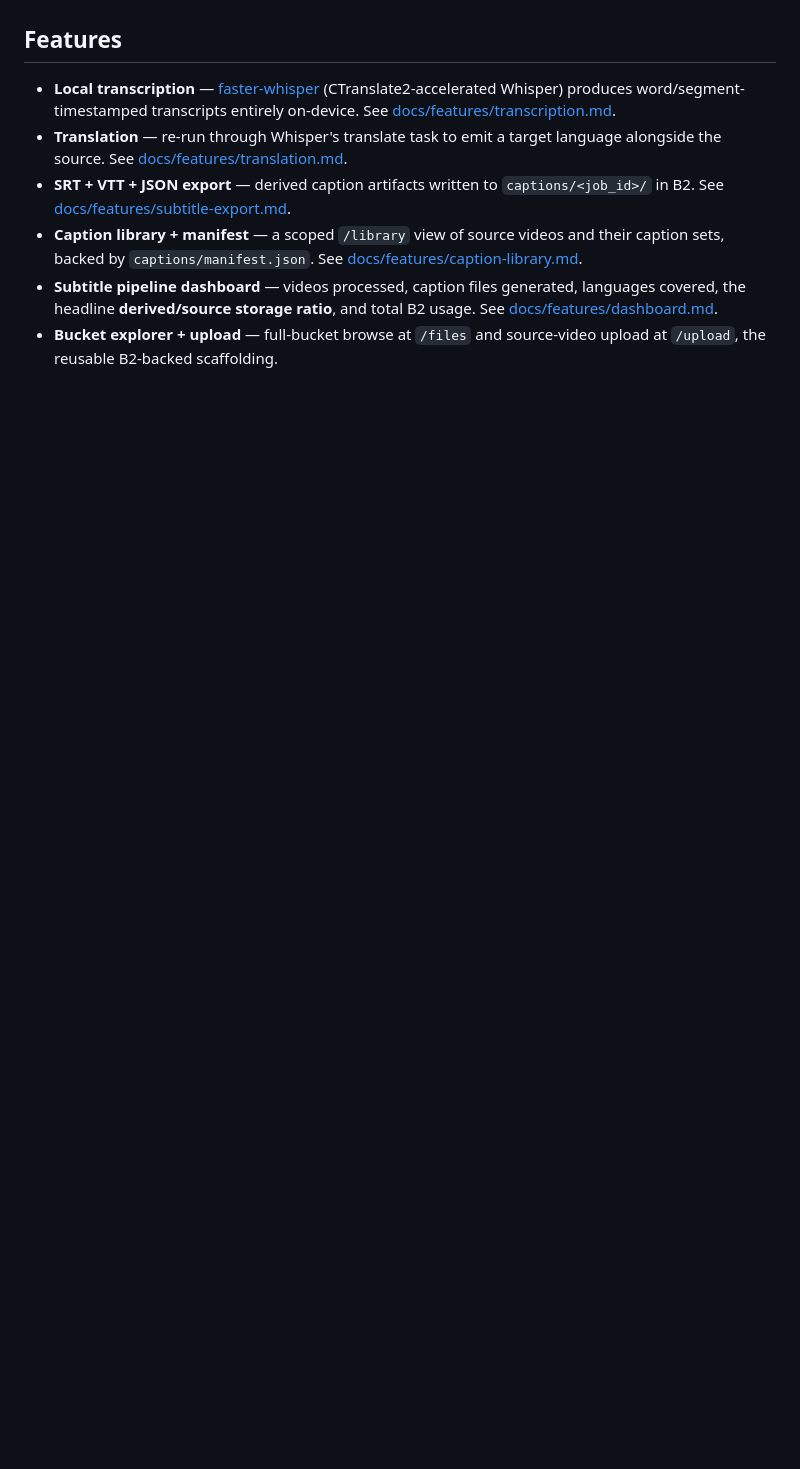
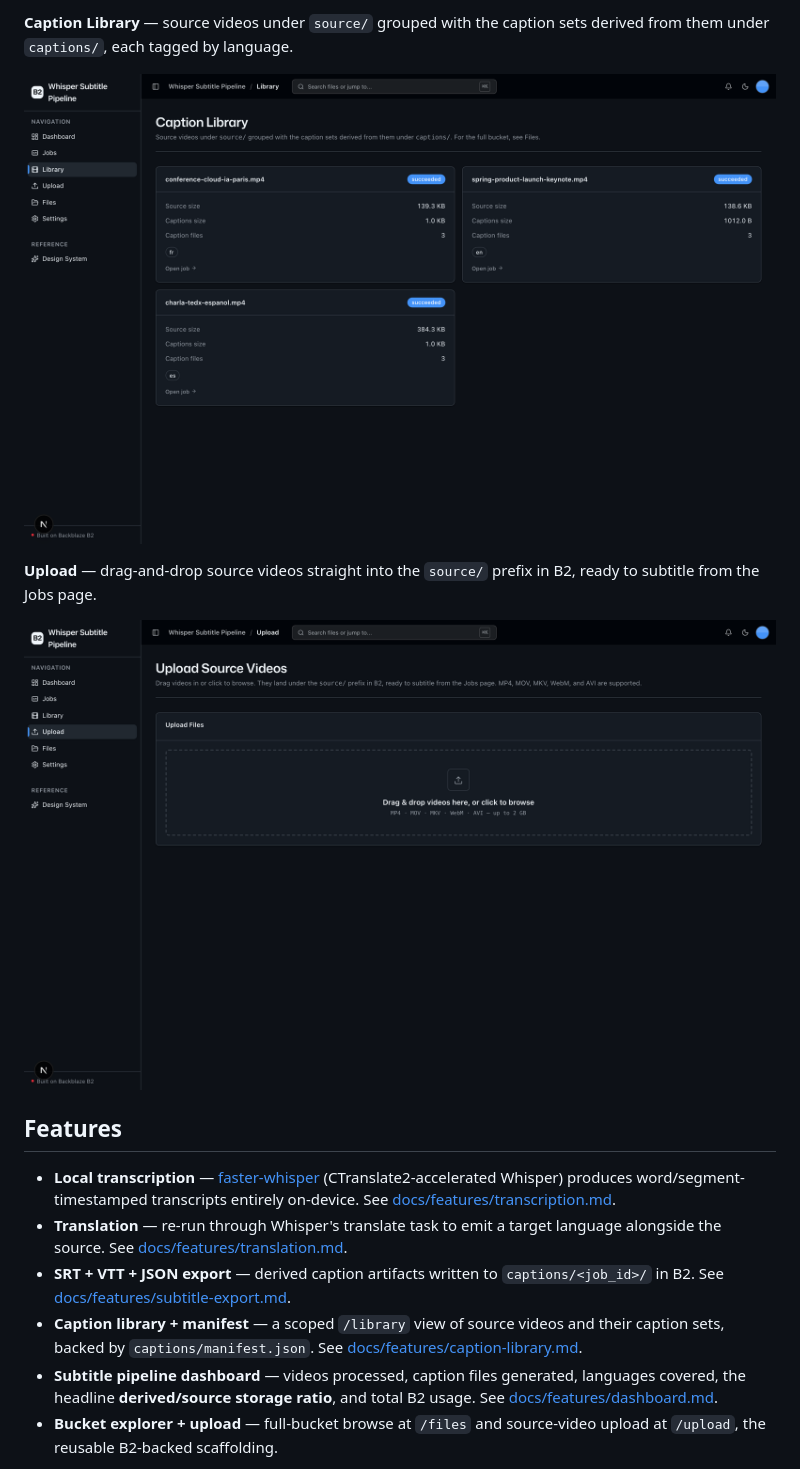
Before and after one commit to backblaze-b2-samples/whisper-subtitle-pipeline, a Markdown page: README.md, the part around one of its changes. Drawn GitHub-style; pictures changed too: docs/images/library.png (added), docs/images/upload.png (added); blank space fills up the shorter version.

Commit message:
docs: add README screenshots

```diff
--- a/README.md
+++ b/README.md
@@ -9,3 +24,10 @@ A self-hosted, open-source batch subtitling and translation service for video li
+**Caption Library** — source videos under `source/` grouped with the caption sets derived from them under `captions/`, each tagged by language.
+
+![Caption Library grouping source videos with their derived caption sets by language](docs/images/library.png)
+
+**Upload** — drag-and-drop source videos straight into the `source/` prefix in B2, ready to subtitle from the Jobs page.
+
+![Upload page with a drag-and-drop zone for source videos](docs/images/upload.png)
 
 ## Features
 
```
Also changed, not shown: other parts of README.md (+15 -0 lines), docs/images/dashboard.png (added), docs/images/job-detail.png (added), docs/images/jobs.png (added).
